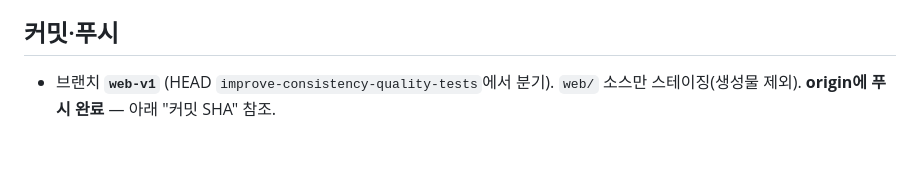
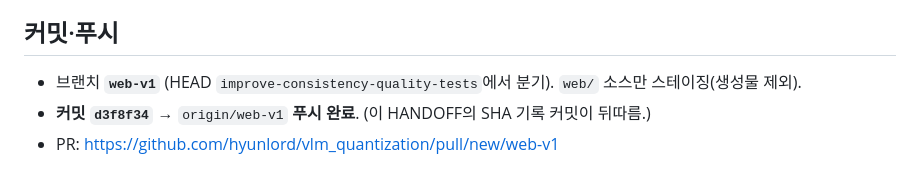
Before and after one commit to hyunlord/vlm_quantization, a Markdown page: web/HANDOFF_v1.md, the part around the change. Drawn GitHub-style.

Commit message:
docs(web): record commit SHA + PR link in HANDOFF_v1
Co-Authored-By: Claude Opus 4.8 <noreply@anthropic.com>

```diff
--- a/web/HANDOFF_v1.md
+++ b/web/HANDOFF_v1.md
@@ -71,4 +71,6 @@ HEAD_PATH=/tmp/ft_ko_113.pt .venv/bin/python web/verify_parity.py \
 - 다음(범위 밖이었던 것): **v2** 클라이언트 사이드 텍스트 인코더 · **v1.5** Matryoshka coarse-to-fine(64bit 프리필터→1024 리랭크) · Web Worker 분리 · 스케일 모드(전체 1.09M).
 
 ## 커밋·푸시
-- 브랜치 **`web-v1`** (HEAD `improve-consistency-quality-tests`에서 분기). `web/` 소스만 스테이징(생성물 제외). **origin에 푸시 완료** — 아래 "커밋 SHA" 참조.
+- 브랜치 **`web-v1`** (HEAD `improve-consistency-quality-tests`에서 분기). `web/` 소스만 스테이징(생성물 제외).
+- **커밋 `d3f8f34`** → `origin/web-v1` **푸시 완료**. (이 HANDOFF의 SHA 기록 커밋이 뒤따름.)
+- PR: https://github.com/hyunlord/vlm_quantization/pull/new/web-v1
```
